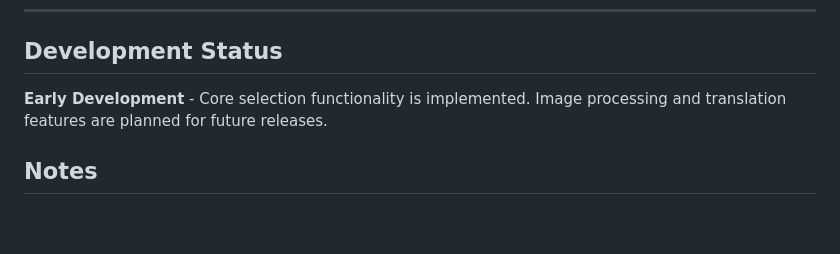
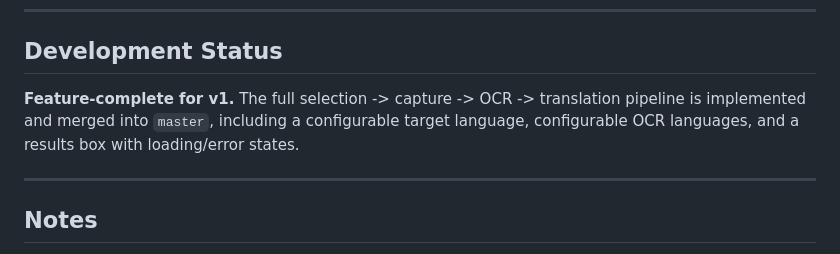
Before and after one commit to LukasAnell/SnapTranslate, a Markdown page: README.md, the part around the change. GitHub-like rendering; blank space fills up the shorter version.

Commit message:
Update Development Status section

```diff
--- a/README.md
+++ b/README.md
@@ -100,7 +100,9 @@ SnapTranslate/
 
 ## Development Status
 
-**Early Development** - Core selection functionality is implemented. Image processing and translation features are planned for future releases.
+**Feature-complete for v1.** The full selection -> capture -> OCR -> translation pipeline is implemented and merged into `master`, including a configurable target language, configurable OCR languages, and a results box with loading/error states.
+
+---
 
 ## Notes
 
```
